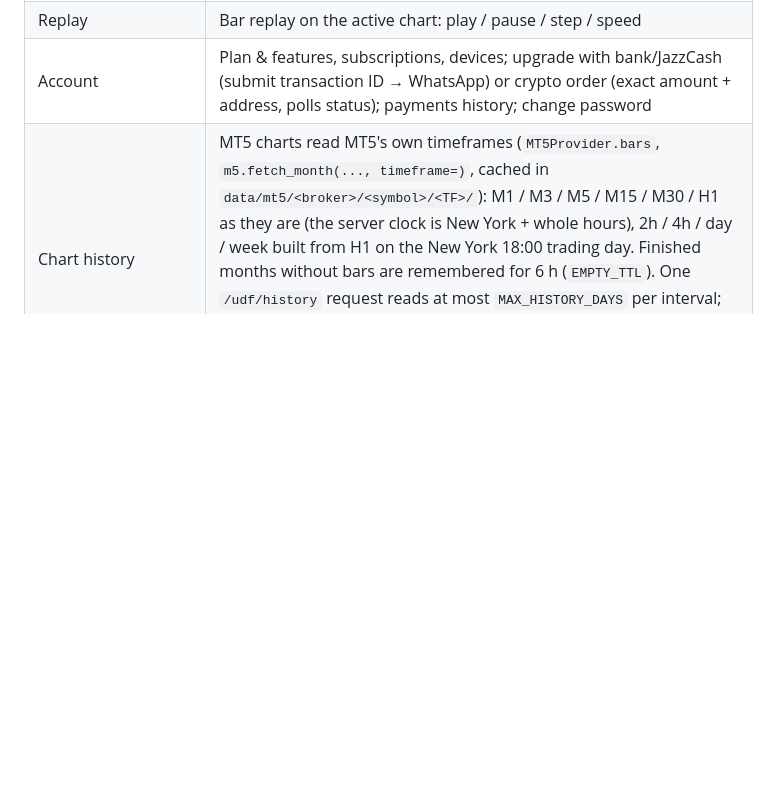
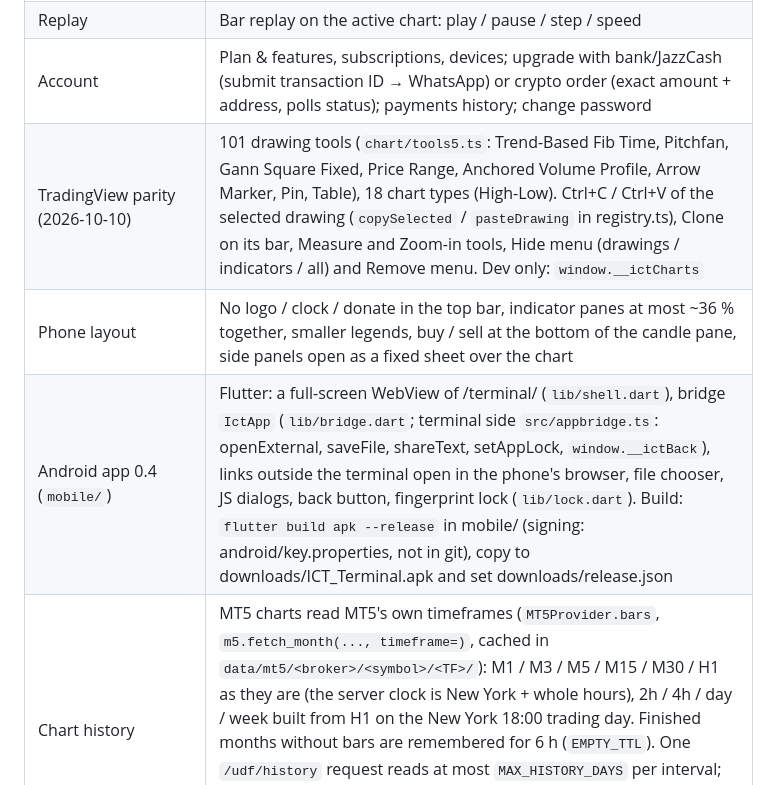
Before and after one commit to rehmanubaid036-rgb/ict-terminal, a Markdown page: docs/WEB_TERMINAL.md, the part around the change. Rendered like a GitHub page; blank space fills up the shorter version.

Commit message:
Docs: TradingView parity tools, phone layout, Android app 0.4
Co-Authored-By: Claude Opus 5.5 <noreply@anthropic.com>

```diff
--- a/docs/WEB_TERMINAL.md
+++ b/docs/WEB_TERMINAL.md
@@ -51,6 +51,9 @@ It covers what was built, how to build and test it, and what is still open.
 | Bottom panel | Setups journal (each signal's result worked out from 5-minute candles: TP1/TP2/TP3/stop/breakeven/not triggered, R), model stats (win rate, avg R, total R), engine status |
 | Replay | Bar replay on the active chart: play / pause / step / speed |
 | Account | Plan & features, subscriptions, devices; upgrade with bank/JazzCash (submit transaction ID → WhatsApp) or crypto order (exact amount + address, polls status); payments history; change password |
+| TradingView parity (2026-10-10) | 101 drawing tools (`chart/tools5.ts`: Trend-Based Fib Time, Pitchfan, Gann Square Fixed, Price Range, Anchored Volume Profile, Arrow Marker, Pin, Table), 18 chart types (High-Low). Ctrl+C / Ctrl+V of the selected drawing (`copySelected` / `pasteDrawing` in registry.ts), Clone on its bar, Measure and Zoom-in tools, Hide menu (drawings / indicators / all) and Remove menu. Dev only: `window.__ictCharts` |
+| Phone layout | No logo / clock / donate in the top bar, indicator panes at most ~36 % together, smaller legends, buy / sell at the bottom of the candle pane, side panels open as a fixed sheet over the chart |
+| Android app 0.4 (`mobile/`) | Flutter: a full-screen WebView of /terminal/ (`lib/shell.dart`), bridge `IctApp` (`lib/bridge.dart`; terminal side `src/appbridge.ts`: openExternal, saveFile, shareText, setAppLock, `window.__ictBack`), links outside the terminal open in the phone's browser, file chooser, JS dialogs, back button, fingerprint lock (`lib/lock.dart`). Build: `flutter build apk --release` in mobile/ (signing: android/key.properties, not in git), copy to downloads/ICT_Terminal.apk and set downloads/release.json |
 | Chart history | MT5 charts read MT5's own timeframes (`MT5Provider.bars`, `m5.fetch_month(..., timeframe=)`, cached in `data/mt5/<broker>/<symbol>/<TF>/`): M1 / M3 / M5 / M15 / M30 / H1 as they are (the server clock is New York + whole hours), 2h / 4h / day / week built from H1 on the New York 18:00 trading day. Finished months without bars are remembered for 6 h (`EMPTY_TTL`). One `/udf/history` request reads at most `MAX_HISTORY_DAYS` per interval; the terminal pages back and, when a page is empty (weekend / holiday), asks again further back (`feed.ts`). Engine models still read 1m |
 | Usage statistics | The terminal posts `/api/v1/track` {kind: terminal_open} once and terminal_minute every 60 s while visible; the website (`site.js`, `guide.js`) posts kind site with page + referrer. Counted per day in ict.db `usage_counts` / `usage_unique` (visitor = daily hash of address + browser, nothing personal stored, 20 s de-dupe). Admin > Statistics (`accounts/stats.py`, `/admin/stats/`) shows them with users, logins, subscriptions, payments, donations, ads, alerts, community and EAs (7 / 30 / 90 days) |
 | Auth | Log in, create account, password reset by code (same token keys as before, so users stay logged in) |
```
